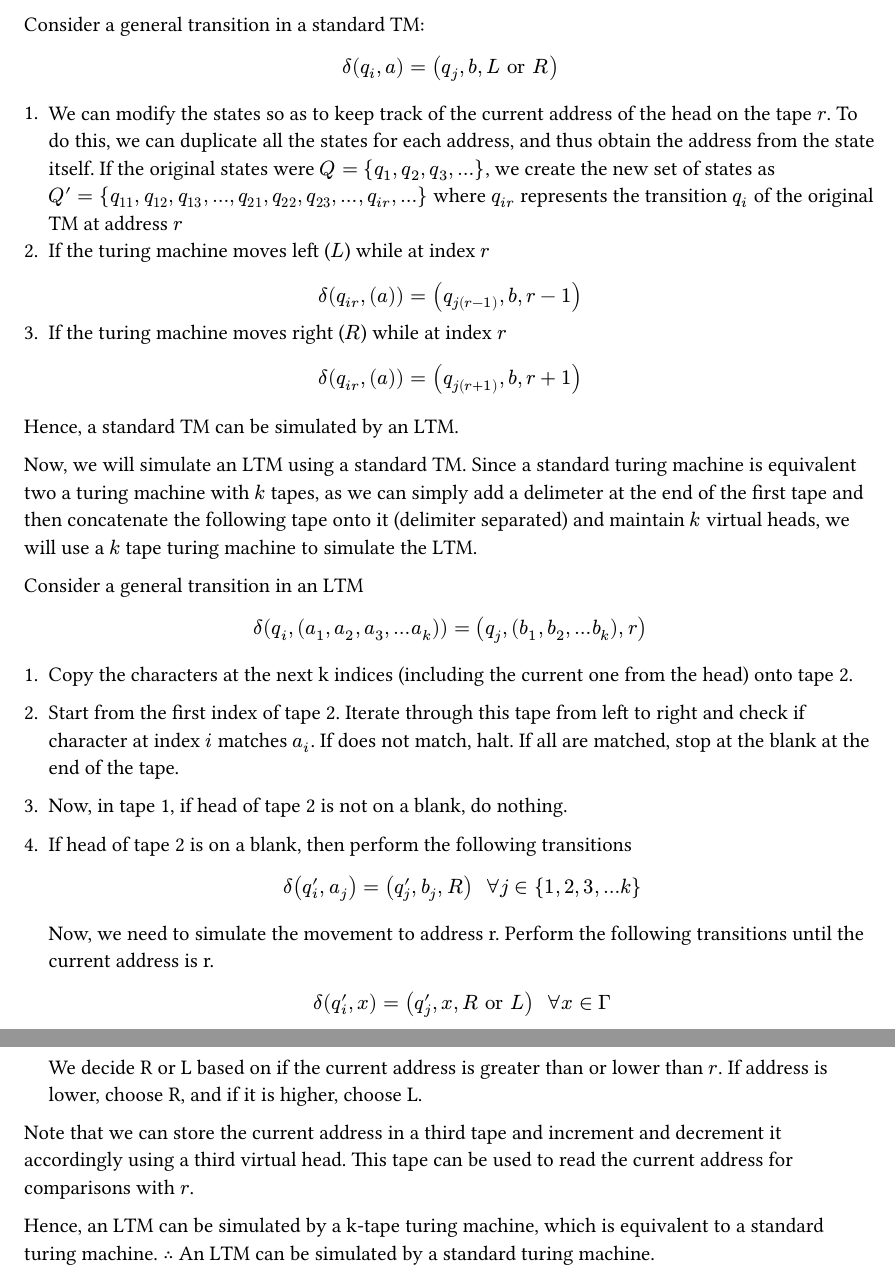
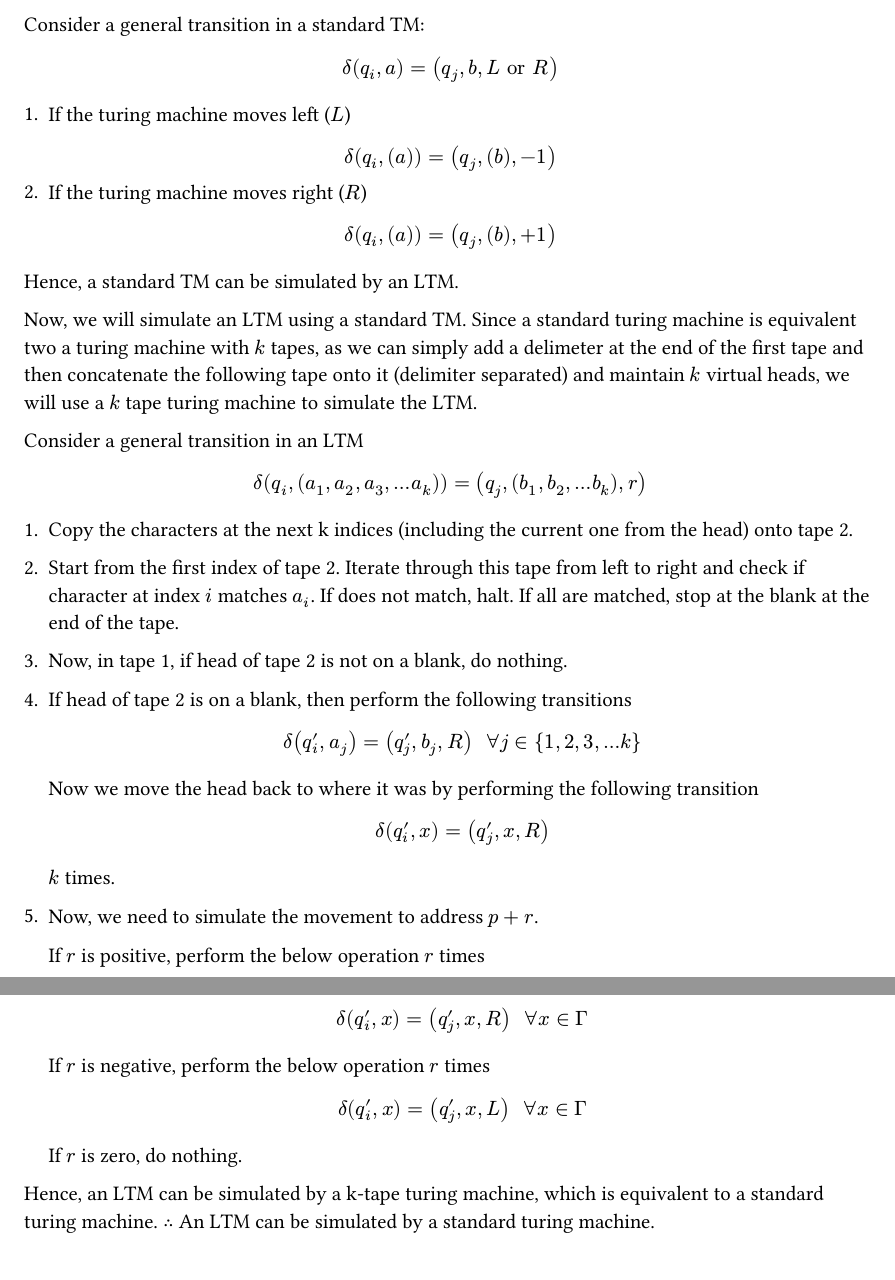
Before and after one commit to PraneethJain/Automata-Theory, a Typst document (Theory_Assignment_2/AT_2022101093.typ): two parts of pages 8 and 9 of 9, joined at a grey line, cut so that both start at the same text. The pictures show the PDF file Theory_Assignment_2/AT_2022101093.pdf that the author committed with the source.

Commit message:
q7 changed

```diff
--- a/Theory_Assignment_2/AT_2022101093.typ
+++ b/Theory_Assignment_2/AT_2022101093.typ
@@ -320,11 +321,10 @@ First, we will simulate a standard TM using an LTM.
 Consider a general transition in a standard TM:
 $ delta(q_i, a) = (q_j, b, L "or" R) $
 
-1. We can modify the states so as to keep track of the current address of the head on the tape $r$. To do this, we can duplicate all the states for each address, and thus obtain the address from the state itself. If the original states were $Q = {q_1, q_2, q_3, ...}$, we create the new set of states as $Q' = {q_11, q_12, q_13, ..., q_21, q_22, q_23, ..., q_(i r), ...}$ where $q_(i r)$ represents the transition $q_i$ of the original TM at address $r$
-2. If the turing machine moves left ($L$) while at index $r$
-$ delta(q_(i r), (a)) = (q_(j (r-1)), b, r-1) $
-3. If the turing machine moves right ($R$) while at index $r$
-$ delta(q_(i r), (a)) = (q_(j (r+1)), b, r+1) $
+1. If the turing machine moves left ($L$)
+$ delta(q_i, (a)) = (q_j, (b), -1) $
+2. If the turing machine moves right ($R$)
+$ delta(q_i, (a)) = (q_j, (b), +1) $
 
 Hence, a standard TM can be simulated by an LTM.
 
@@ -342,11 +342,22 @@ $ delta(q_i, (a_1, a_2, a_3, ... a_k)) = (q_j, (b_1, b_2, ... b_k), r) $
 
   $ delta(q_i^', a_j) = (q_j^', b_j, R) space space forall j in {1, 2, 3, ... k} $
 
-  Now, we need to simulate the movement to address r. Perform the following transitions until the current address is r.
-  $ delta(q_i^', x) = (q_j^', x, R "or" L) space space forall x in Gamma $
-  We decide R or L based on if the current address is greater than or lower than $r$. If address is lower, choose R, and if it is higher, choose L.
+  Now we move the head back to where it was by performing the following transition
 
-Note that we can store the current address in a third tape and increment and decrement it accordingly using a third virtual head. This tape can be used to read the current address for comparisons with $r$.
+  $ delta(q_i^', x) = (q_j^', x, R) $
+
+  $k$ times.
+
+5.  Now, we need to simulate the movement to address $p + r$.
+
+  If $r$ is positive, perform the below operation $r$ times
+  $ delta(q_i^', x) = (q_j^', x, R) space space forall x in Gamma $
+
+  If $r$ is negative, perform the below operation $r$ times
+  $ delta(q_i^', x) = (q_j^', x, L) space space forall x in Gamma $
+
+  If $r$ is zero, do nothing.
+
 
 Hence, an LTM can be simulated by a k-tape turing machine, which is equivalent to a standard turing machine. $therefore$ An LTM can be simulated by a standard turing machine.
 
```
Also changed, not shown: Theory_Assignment_2/AT_2022101093.pdf, Theory_Assignment_2/AT_2022101093.typ (1 more changed lines).
